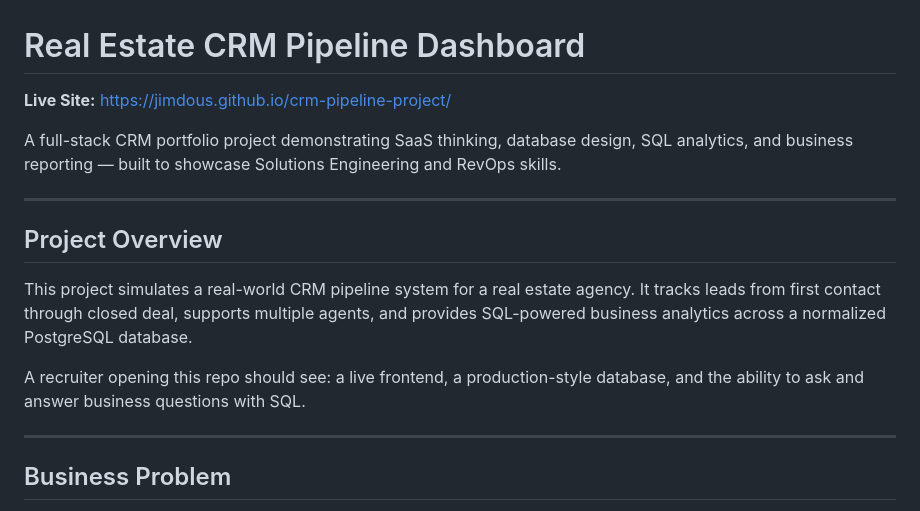
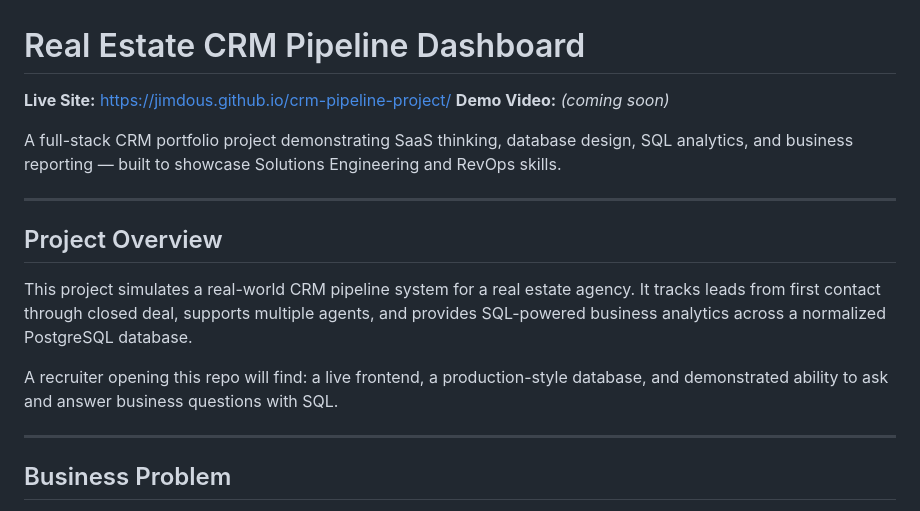
Before and after one commit to jimdous/crm-pipeline-project, a Markdown page: README.md, the part around one of its changes. Drawn GitHub-style.

```diff
--- a/README.md
+++ b/README.md
@@ -1,6 +1,7 @@
 # Real Estate CRM Pipeline Dashboard
 
 **Live Site:** https://jimdous.github.io/crm-pipeline-project/
+**Demo Video:** *(coming soon)*
 
 A full-stack CRM portfolio project demonstrating SaaS thinking, database design, SQL analytics, and business reporting — built to showcase Solutions Engineering and RevOps skills.
 
@@ -10,7 +11,7 @@ A full-stack CRM portfolio project demonstrating SaaS thinking, database design,
 
 This project simulates a real-world CRM pipeline system for a real estate agency. It tracks leads from first contact through closed deal, supports multiple agents, and provides SQL-powered business analytics across a normalized PostgreSQL database.
 
-A recruiter opening this repo should see: a live frontend, a production-style database, and the ability to ask and answer business questions with SQL.
+A recruiter opening this repo will find: a live frontend, a production-style database, and demonstrated ability to ask and answer business questions with SQL.
 
 ---
 
```
Also changed, not shown: other parts of README.md (+23 -20 lines).
